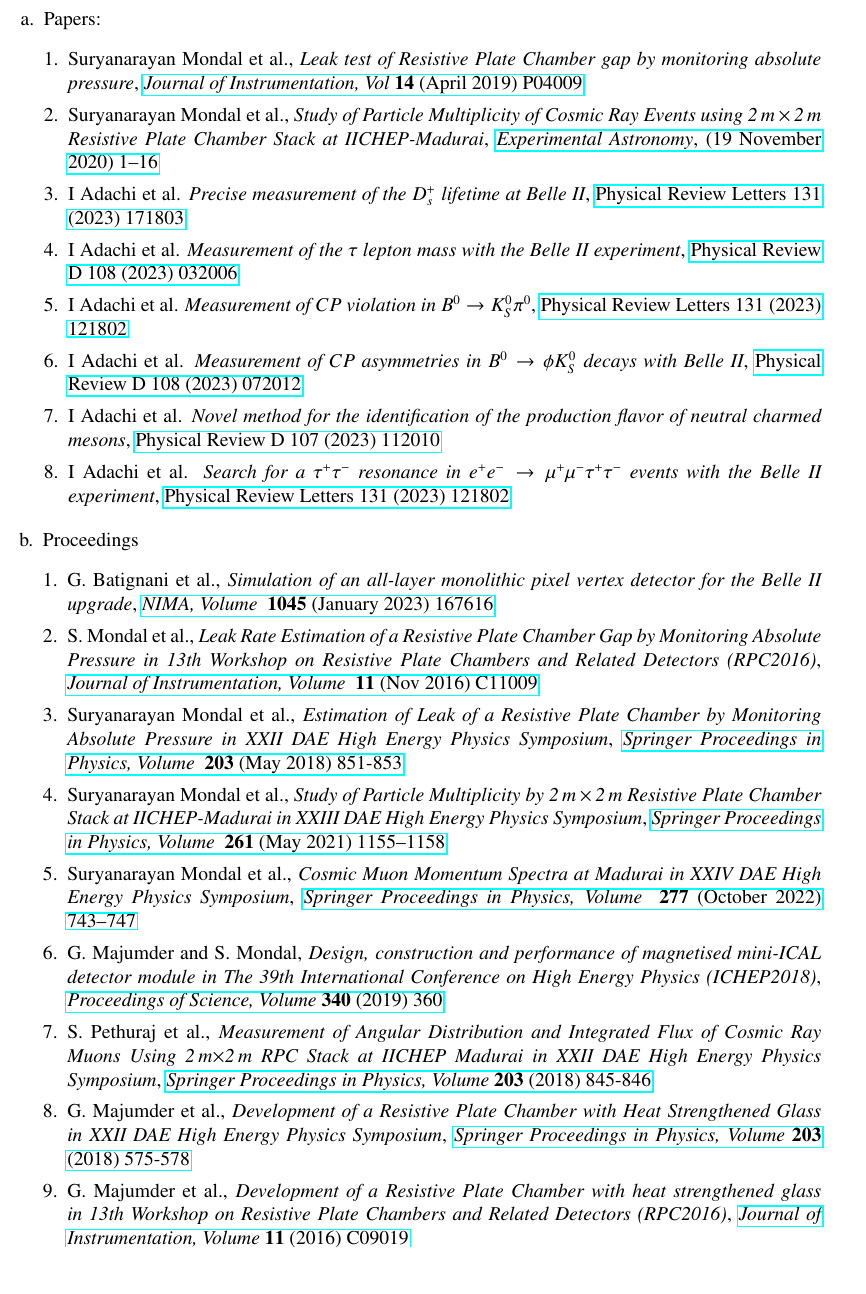
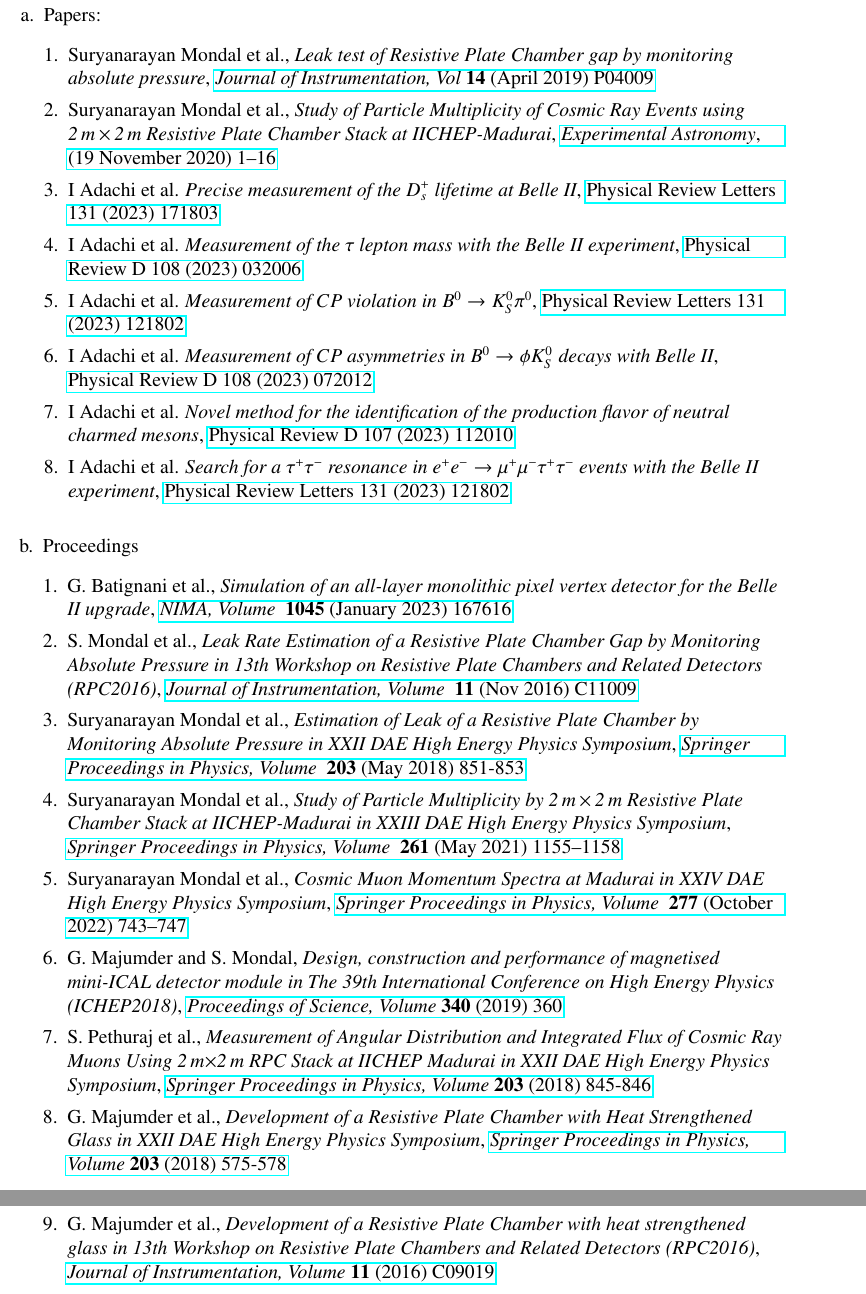
Before and after one commit to suryamondal/research_profile, a LaTeX CV (SuryaCV.tex): part of page 5 of 7 before the commit and two parts of pages 4 and 5 of 7 after it, the two joined at a grey line, cut so that both start at the same text, the shorter picture padded with empty space. Compiled offline with pdfLaTeX.

Commit message:
removed minipage from publcation

```diff
--- a/SuryaCV.tex
+++ b/SuryaCV.tex
@@ -221,8 +221,7 @@
 \colorbox{gray!40}{\begin{minipage}{17.5cm}
 \bf {LIST OF PUBLICATIONS}
 \end{minipage} }
-\begin{minipage}{1.05\textwidth}
-  \vspace{0.4cm}
+  %% \vspace{0.4cm}
 \begin{enumerate}[a.]
 \item Papers:
   \begin{enumerate}[1.]
@@ -268,7 +267,6 @@
   \item  G.~Majumder~et~al., \emph{Development of a Resistive Plate Chamber with heat strengthened glass in 13th Workshop on Resistive Plate Chambers and Related Detectors (RPC2016)}, \href{https://doi.org/10.1088/1748-0221/11/09/C09019}{\emph{Journal of Instrumentation, Volume} \textbf{11} (2016) C09019}
   \end{enumerate}
 \end{enumerate}
-\end{minipage}
 \newpage
 
 \colorbox{gray!40}{\begin{minipage}{17.5cm}
```
Also changed, not shown: SuryaCV.pdf. Lines whose indentation alone changed are shown as unchanged.
